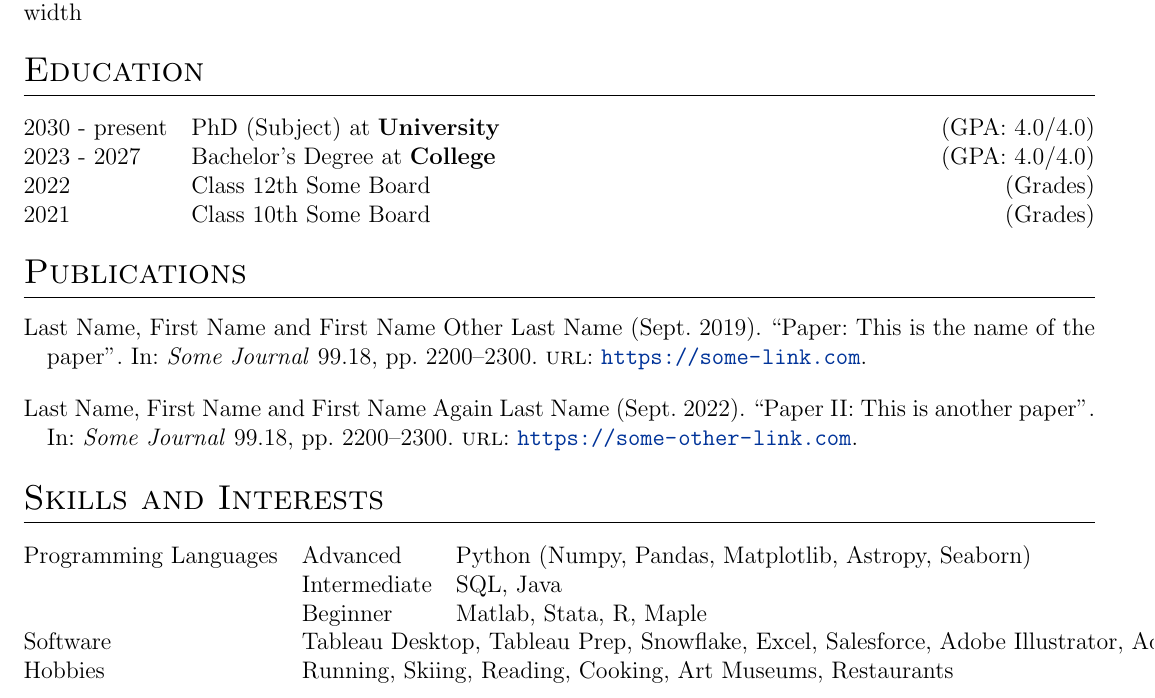
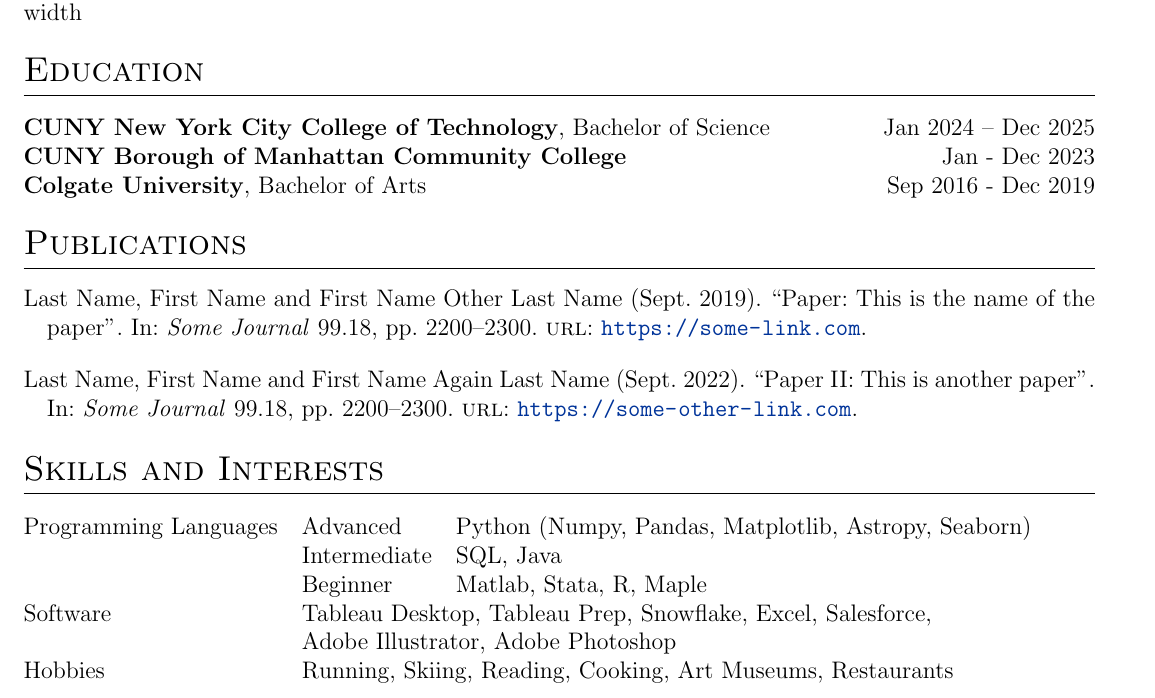
Before and after one commit to sarahedraves/cv, a LaTeX CV (cv.tex): part of page 1 of 2, cut so that both start at the same text. Compiled offline with pdfLaTeX.

Commit message:
Revise education section and format software skills

```diff
--- a/cv.tex
+++ b/cv.tex
@@ -183,14 +183,13 @@ long long line of blah blah that will wrap when the table fills the column width
 %	EDUCATION
 %----------------------------------------------------------------------------------------
 \section{Education}
-\begin{tabularx}{\linewidth}{@{}l X@{}}
-2030 - present & PhD (Subject) at \textbf{University} \hfill \normalsize (GPA: 4.0/4.0) \\
+\begin{tabularx}{\linewidth}{@{}X r@{}}
+\textbf{CUNY New York City College of Technology}, Bachelor of Science & Jan 2024 -- Dec 2025 \\
 
-2023 - 2027 & Bachelor's Degree at \textbf{College} \hfill (GPA: 4.0/4.0) \\
+\textbf{CUNY Borough of Manhattan Community College} & Jan - Dec 2023 \\
 
-2022 & Class 12th Some Board \hfill  (Grades) \\
+\textbf{Colgate University}, Bachelor of Arts & Sep 2016 - Dec 2019 \\
 
-2021 & Class 10th Some Board \hfill  (Grades) \\
 \end{tabularx}
 
 %----------------------------------------------------------------------------------------
@@ -210,7 +209,8 @@ long long line of blah blah that will wrap when the table fills the column width
 Programming Languages & Advanced & \normalsize{Python (Numpy, Pandas, Matplotlib, Astropy, Seaborn)}\\
  & Intermediate & \normalsize{SQL, Java}\\
  & Beginner & \normalsize{Matlab, Stata, R, Maple}\\
-Software & \multicolumn{2}{l}{\normalsize{Tableau Desktop, Tableau Prep, Snowflake, Excel, Salesforce, Adobe Illustrator, Adobe Photoshop}}\\
+Software & \multicolumn{2}{l}{\normalsize{Tableau Desktop, Tableau Prep, Snowflake, Excel, Salesforce, }}\\
+& \multicolumn{2}{l}{\normalsize{Adobe Illustrator, Adobe Photoshop}}\\
 Hobbies & \multicolumn{2}{l}{\normalsize{Running, Skiing, Reading, Cooking, Art Museums, Restaurants}}\\
 
 \end{tabularx}
```
